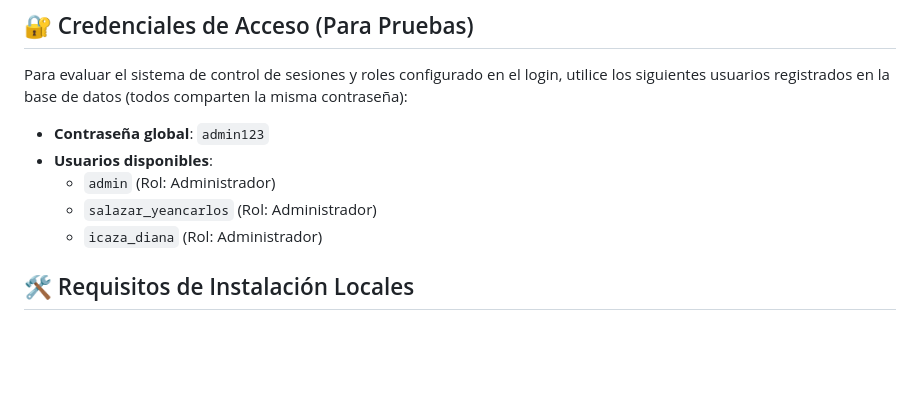
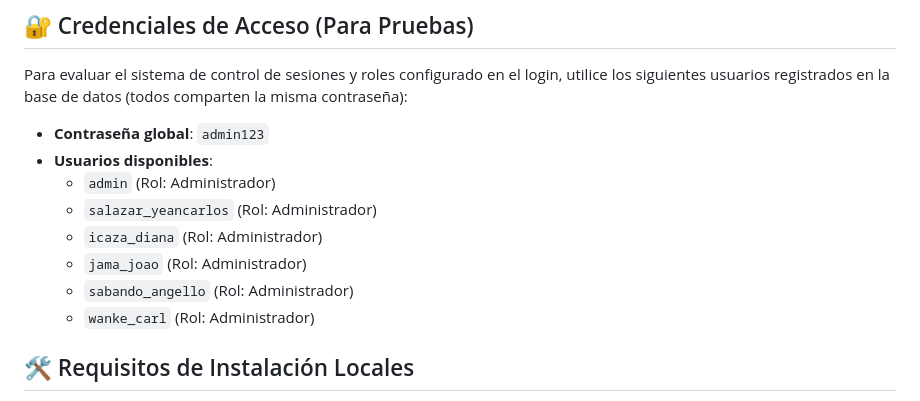
Before and after one commit to salazarbonosojc-ux/Proyecto_segundo_parcial, a Markdown page: README.md, the part around the change. GitHub-like rendering; blank space fills up the shorter version.

```diff
--- a/README.md
+++ b/README.md
@@ -25,6 +25,9 @@ Para evaluar el sistema de control de sesiones y roles configurado en el login,
   - `admin` (Rol: Administrador)
   - `salazar_yeancarlos` (Rol: Administrador)
   - `icaza_diana` (Rol: Administrador)
+  - `jama_joao` (Rol: Administrador)
+  - `sabando_angello` (Rol: Administrador)
+  - `wanke_carl` (Rol: Administrador)
 
 ## 🛠️ Requisitos de Instalación Locales
 1. Descargar e instalar [XAMPP](https://www.apachefriends.org/) (Soporte para PHP 8.x y MySQL).
```
